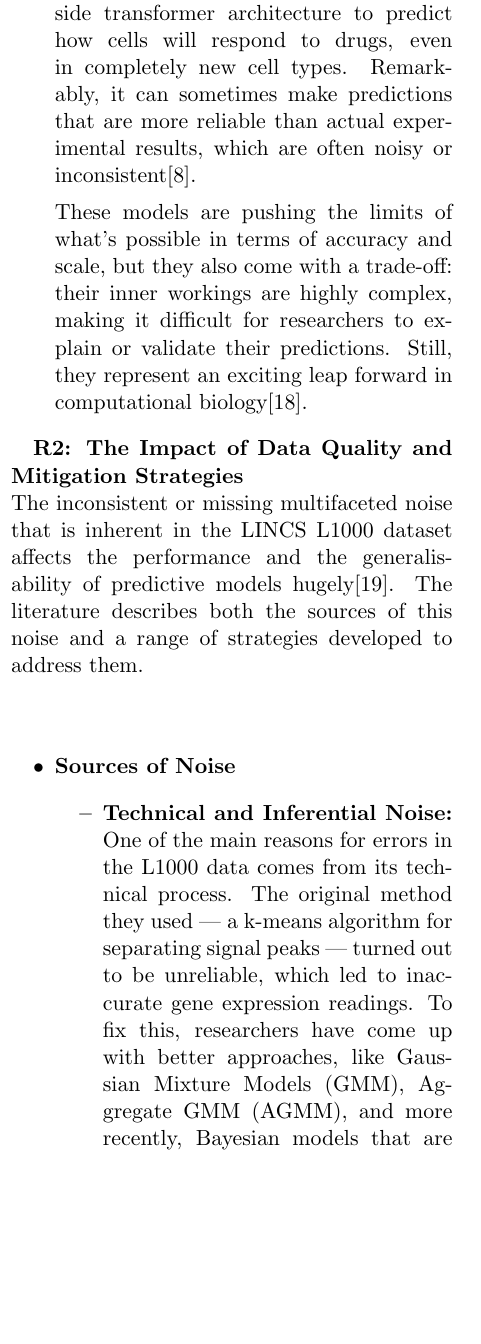
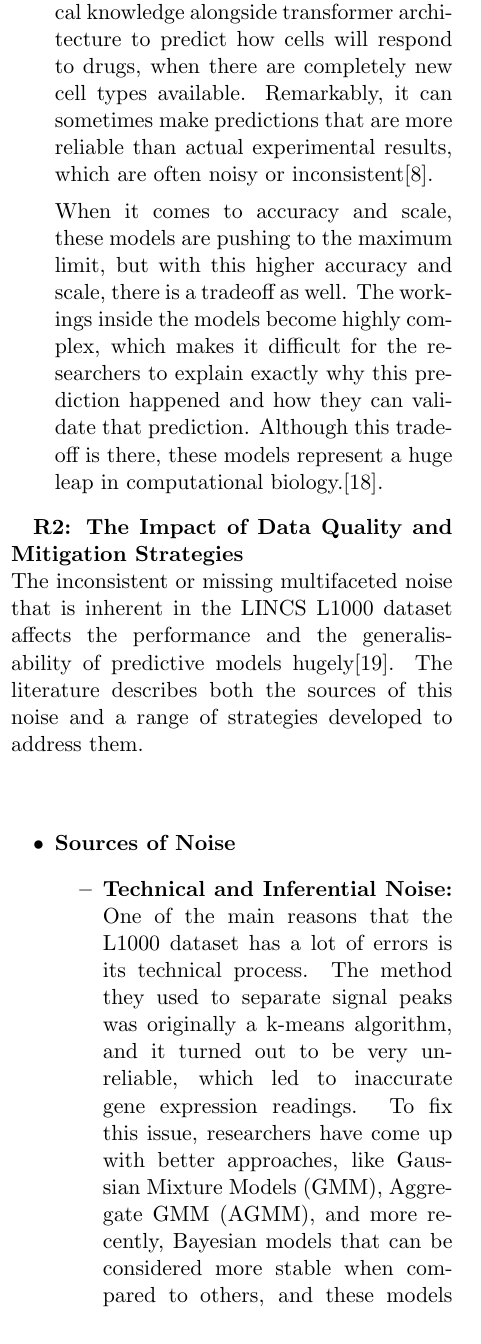
Before and after one commit to NavindaHewawickrama/Research_Navinda, a LaTeX paper (main.tex): part of one column of page 8 of 15 before the commit and part of one column of page 8 of 18 after it, cut so that both start at the same text, the shorter picture padded with empty space. Compiled offline with pdfLaTeX.

```diff
--- a/main.tex
+++ b/main.tex
@@ -488,5 +488,5 @@
 
         \item \textbf{The Current Frontier: Attention Mechanisms and Transformers: }
         \\
-         Today’s most advanced models in biology are inspired by tools originally built for understanding human language — specifically, attention mechanisms and transformer architectures. These models are incredibly powerful because they can uncover complex patterns and relationships in different types of data at the same time\cite{wu2022deep}.
+         The most advanced models in biology that we can see today are inspired by tools that were originally built for understanding human language, specifically attention mechanisms and transformer architecture. These models have the ability to find complex patterns and relationships in various types of data at the same time, and because of this they were considered very powerful models.\cite{wu2022deep}.
 
@@ -494,7 +494,7 @@
 
-        Another model, MultiDCP, goes even further. It uses biological knowledge alongside transformer architecture to predict how cells will respond to drugs, even in completely new cell types. Remarkably, it can sometimes make predictions that are more reliable than actual experimental results, which are often noisy or inconsistent\cite{wu2022deep}.
+        Another model, MultiDCP, goes more deep in this path. This model uses biological knowledge alongside transformer architecture to predict how cells will respond to drugs, when there are completely new cell types available. Remarkably, it can sometimes make predictions that are more reliable than actual experimental results, which are often noisy or inconsistent\cite{wu2022deep}.
 
-        These models are pushing the limits of what’s possible in terms of accuracy and scale, but they also come with a trade-off: their inner workings are highly complex, making it difficult for researchers to explain or validate their predictions. Still, they represent an exciting leap forward in computational biology\cite{chow2022predicting}.
+        When it comes to accuracy and scale, these models are pushing to the maximum limit, but with this higher accuracy and scale, there is a tradeoff as well. The workings inside the models become highly complex, which makes it difficult for the researchers to explain exactly why this prediction happened and how they can validate that prediction. Although this trade-off is there, these models represent a huge leap in computational biology.\cite{chow2022predicting}.
 \end{itemize}
 
 
@@ -508,5 +508,5 @@
   \item \textbf{Sources of Noise}
     \begin{itemize}
             \item \textbf{Technical and Inferential Noise:}
-            One of the main reasons for errors in the L1000 data comes from its technical process. The original method they used — a k-means algorithm for separating signal peaks — turned out to be unreliable, which led to inaccurate gene expression readings. To fix this, researchers have come up with better approaches, like Gaussian Mixture Models (GMM), Aggregate GMM (AGMM), and more recently, Bayesian models that are more stable and can deal better with uncertainty and outliers\cite{qiu2020bayesian}.
+            One of the main reasons that the L1000 dataset has a lot of errors is its technical process. The method they used to separate signal peaks was originally a k-means algorithm, and it turned out to be very unreliable, which led to inaccurate gene expression readings. To fix this issue, researchers have come up with better approaches, like Gaussian Mixture Models (GMM), Aggregate GMM (AGMM), and more recently, Bayesian models that can be considered more stable when compared to others, and these models can also deal with things like outliers and uncertainty better than other models\cite{qiu2020bayesian}.
 
```
Also changed, not shown: main.tex (4 more changed lines).
